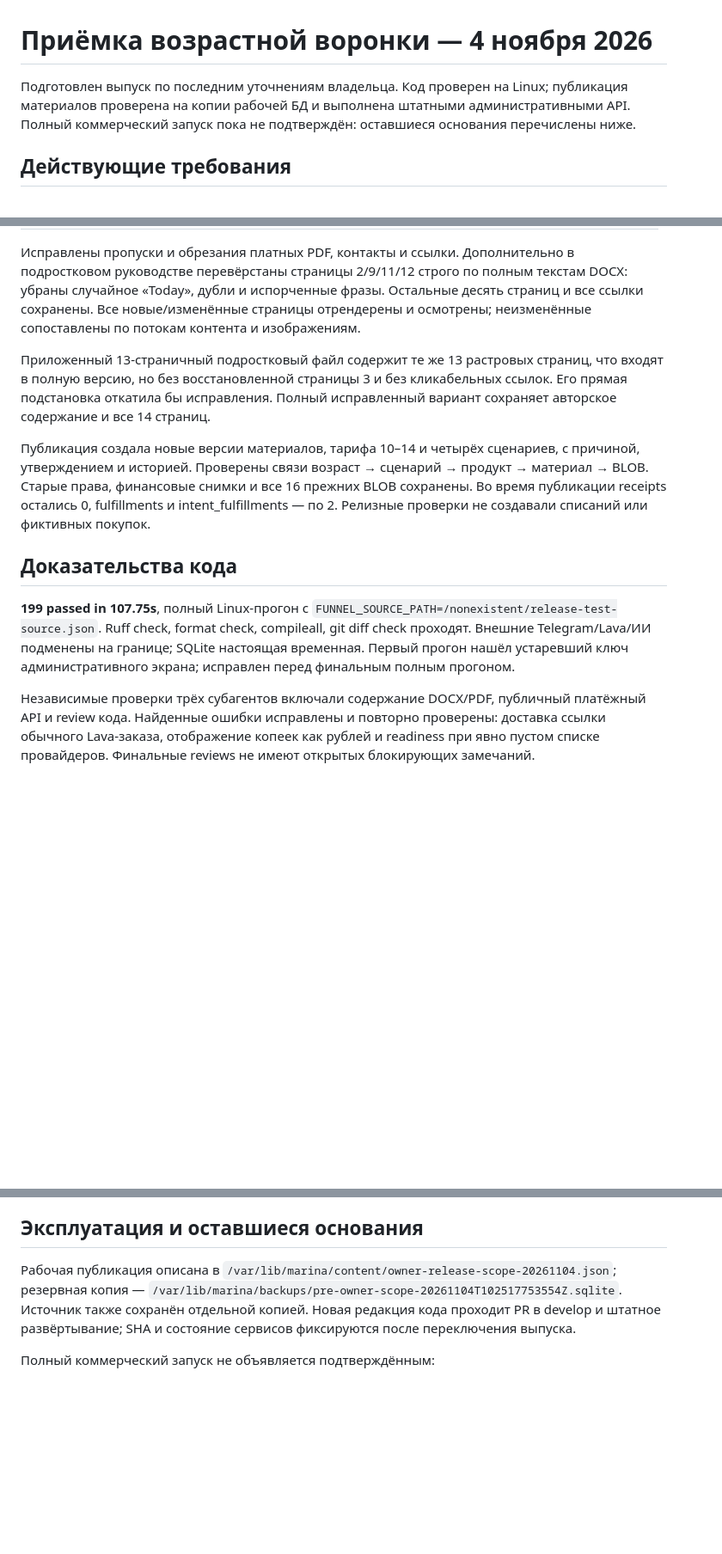
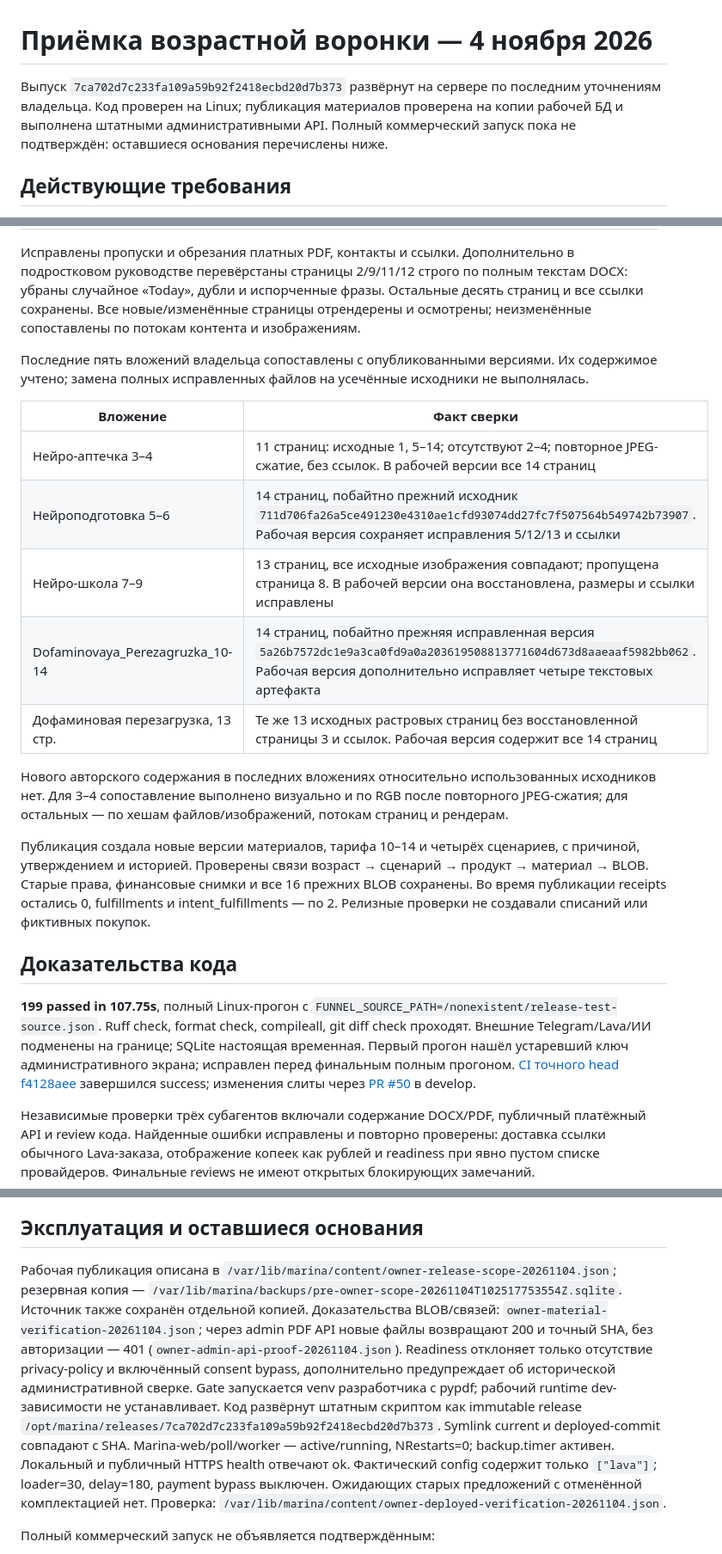
Before and after one commit to Bambale0/marina, a Markdown page: docs/release/acceptance.md, 3 parts joined by grey strips. Shown at 86% size. Rendered like a GitHub page; blank space fills up the shorter version.

Commit message:
docs: record deployed Lava release and verify owner PDF attachments

```diff
--- a/docs/release/acceptance.md
+++ b/docs/release/acceptance.md
@@ -1,6 +1,6 @@
 # Приёмка возрастной воронки — 4 ноября 2026
 
-Подготовлен выпуск по последним уточнениям владельца. Код проверен на Linux; публикация материалов проверена на копии рабочей БД и выполнена штатными административными API. Полный коммерческий запуск пока не подтверждён: оставшиеся основания перечислены ниже.
+Выпуск `7ca702d7c233fa109a59b92f2418ecbd20d7b373` развёрнут на сервере по последним уточнениям владельца. Код проверен на Linux; публикация материалов проверена на копии рабочей БД и выполнена штатными административными API. Полный коммерческий запуск пока не подтверждён: оставшиеся основания перечислены ниже.
 
 ## Действующие требования
 
@@ -39,13 +39,23 @@
 
 Исправлены пропуски и обрезания платных PDF, контакты и ссылки. Дополнительно в подростковом руководстве перевёрстаны страницы 2/9/11/12 строго по полным текстам DOCX: убраны случайное «Today», дубли и испорченные фразы. Остальные десять страниц и все ссылки сохранены. Все новые/изменённые страницы отрендерены и осмотрены; неизменённые сопоставлены по потокам контента и изображениям.
 
-Приложенный 13-страничный подростковый файл содержит те же 13 растровых страниц, что входят в полную версию, но без восстановленной страницы 3 и без кликабельных ссылок. Его прямая подстановка откатила бы исправления. Полный исправленный вариант сохраняет авторское содержание и все 14 страниц.
+Последние пять вложений владельца сопоставлены с опубликованными версиями. Их содержимое учтено; замена полных исправленных файлов на усечённые исходники не выполнялась.
+
+| Вложение | Факт сверки |
+| --- | --- |
+| Нейро-аптечка 3–4 | 11 страниц: исходные 1, 5–14; отсутствуют 2–4; повторное JPEG-сжатие, без ссылок. В рабочей версии все 14 страниц |
+| Нейроподготовка 5–6 | 14 страниц, побайтно прежний исходник `711d706fa26a5ce491230e4310ae1cfd93074dd27fc7f507564b549742b73907`. Рабочая версия сохраняет исправления 5/12/13 и ссылки |
+| Нейро-школа 7–9 | 13 страниц, все исходные изображения совпадают; пропущена страница 8. В рабочей версии она восстановлена, размеры и ссылки исправлены |
+| Dofaminovaya_Perezagruzka_10-14 | 14 страниц, побайтно прежняя исправленная версия `5a26b7572dc1e9a3ca0fd9a0a203619508813771604d673d8aaeaaf5982bb062`. Рабочая версия дополнительно исправляет четыре текстовых артефакта |
+| Дофаминовая перезагрузка, 13 стр. | Те же 13 исходных растровых страниц без восстановленной страницы 3 и ссылок. Рабочая версия содержит все 14 страниц |
+
+Нового авторского содержания в последних вложениях относительно использованных исходников нет. Для 3–4 сопоставление выполнено визуально и по RGB после повторного JPEG-сжатия; для остальных — по хешам файлов/изображений, потокам страниц и рендерам.
 
 Публикация создала новые версии материалов, тарифа 10–14 и четырёх сценариев, с причиной, утверждением и историей. Проверены связи возраст → сценарий → продукт → материал → BLOB. Старые права, финансовые снимки и все 16 прежних BLOB сохранены. Во время публикации receipts остались 0, fulfillments и intent_fulfillments — по 2. Релизные проверки не создавали списаний или фиктивных покупок.
 
 ## Доказательства кода
 
-**199 passed in 107.75s**, полный Linux-прогон с `FUNNEL_SOURCE_PATH=/nonexistent/release-test-source.json`. Ruff check, format check, compileall, git diff check проходят. Внешние Telegram/Lava/ИИ подменены на границе; SQLite настоящая временная. Первый прогон нашёл устаревший ключ административного экрана; исправлен перед финальным полным прогоном.
+**199 passed in 107.75s**, полный Linux-прогон с `FUNNEL_SOURCE_PATH=/nonexistent/release-test-source.json`. Ruff check, format check, compileall, git diff check проходят. Внешние Telegram/Lava/ИИ подменены на границе; SQLite настоящая временная. Первый прогон нашёл устаревший ключ административного экрана; исправлен перед финальным полным прогоном. [CI точного head f4128aee](https://github.com/Bambale0/marina/actions/runs/41814448576) завершился success; изменения слиты через [PR #50](https://github.com/Bambale0/marina/pull/50) в develop.
 
 Независимые проверки трёх субагентов включали содержание DOCX/PDF, публичный платёжный API и review кода. Найденные ошибки исправлены и повторно проверены: доставка ссылки обычного Lava-заказа, отображение копеек как рублей и readiness при явно пустом списке провайдеров. Финальные reviews не имеют открытых блокирующих замечаний.
 
@@ -55,7 +65,7 @@
 
 ## Эксплуатация и оставшиеся основания
 
-Рабочая публикация описана в `/var/lib/marina/content/owner-release-scope-20261104.json`; резервная копия — `/var/lib/marina/backups/pre-owner-scope-20261104T102517753554Z.sqlite`. Источник также сохранён отдельной копией. Новая редакция кода проходит PR в develop и штатное развёртывание; SHA и состояние сервисов фиксируются после переключения выпуска.
+Рабочая публикация описана в `/var/lib/marina/content/owner-release-scope-20261104.json`; резервная копия — `/var/lib/marina/backups/pre-owner-scope-20261104T102517753554Z.sqlite`. Источник также сохранён отдельной копией. Доказательства BLOB/связей: `owner-material-verification-20261104.json`; через admin PDF API новые файлы возвращают 200 и точный SHA, без авторизации — 401 (`owner-admin-api-proof-20261104.json`). Readiness отклоняет только отсутствие privacy-policy и включённый consent bypass, дополнительно предупреждает об исторической административной сверке. Gate запускается venv разработчика с pypdf; рабочий runtime dev-зависимости не устанавливает. Код развёрнут штатным скриптом как immutable release `/opt/marina/releases/7ca702d7c233fa109a59b92f2418ecbd20d7b373`. Symlink current и deployed-commit совпадают с SHA. Marina-web/poll/worker — active/running, NRestarts=0; backup.timer активен. Локальный и публичный HTTPS health отвечают ok. Фактический config содержит только `["lava"]`; loader=30, delay=180, payment bypass выключен. Ожидающих старых предложений с отменённой комплектацией нет. Проверка: `/var/lib/marina/content/owner-deployed-verification-20261104.json`.
 
 Полный коммерческий запуск не объявляется подтверждённым:
 
```
